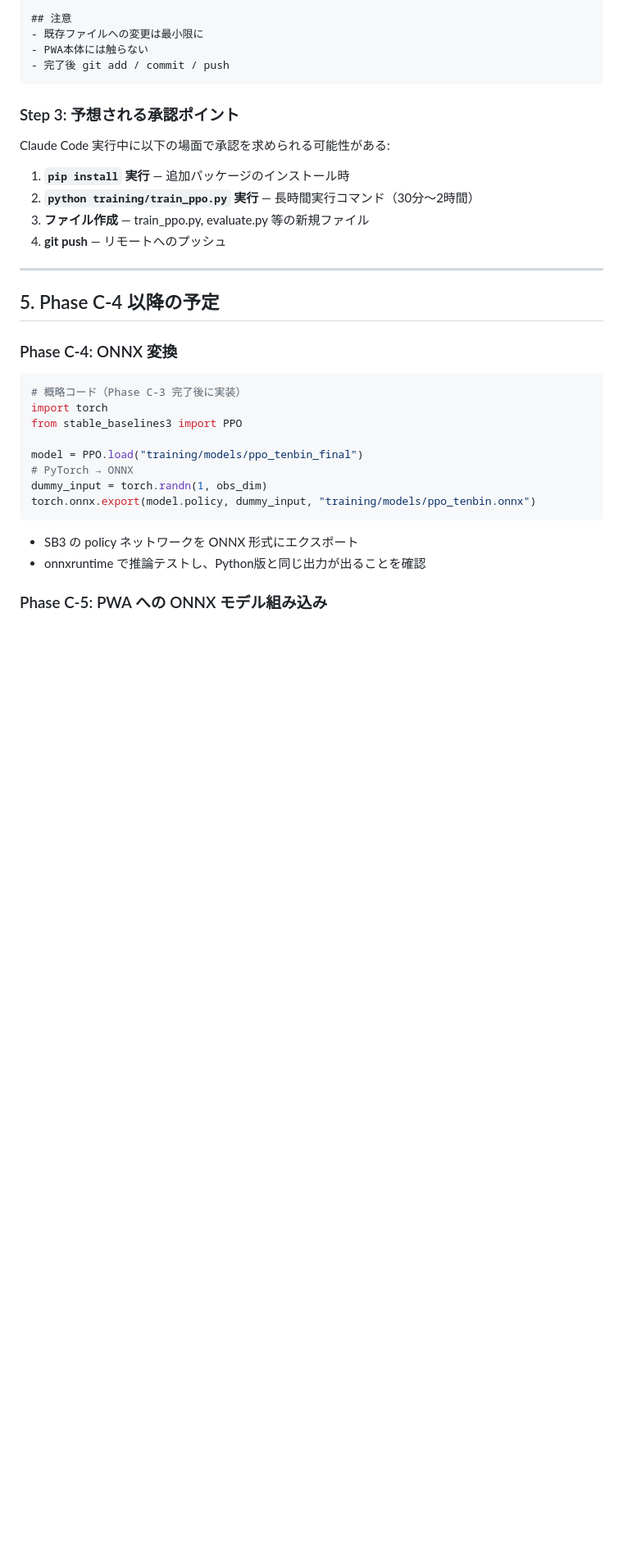
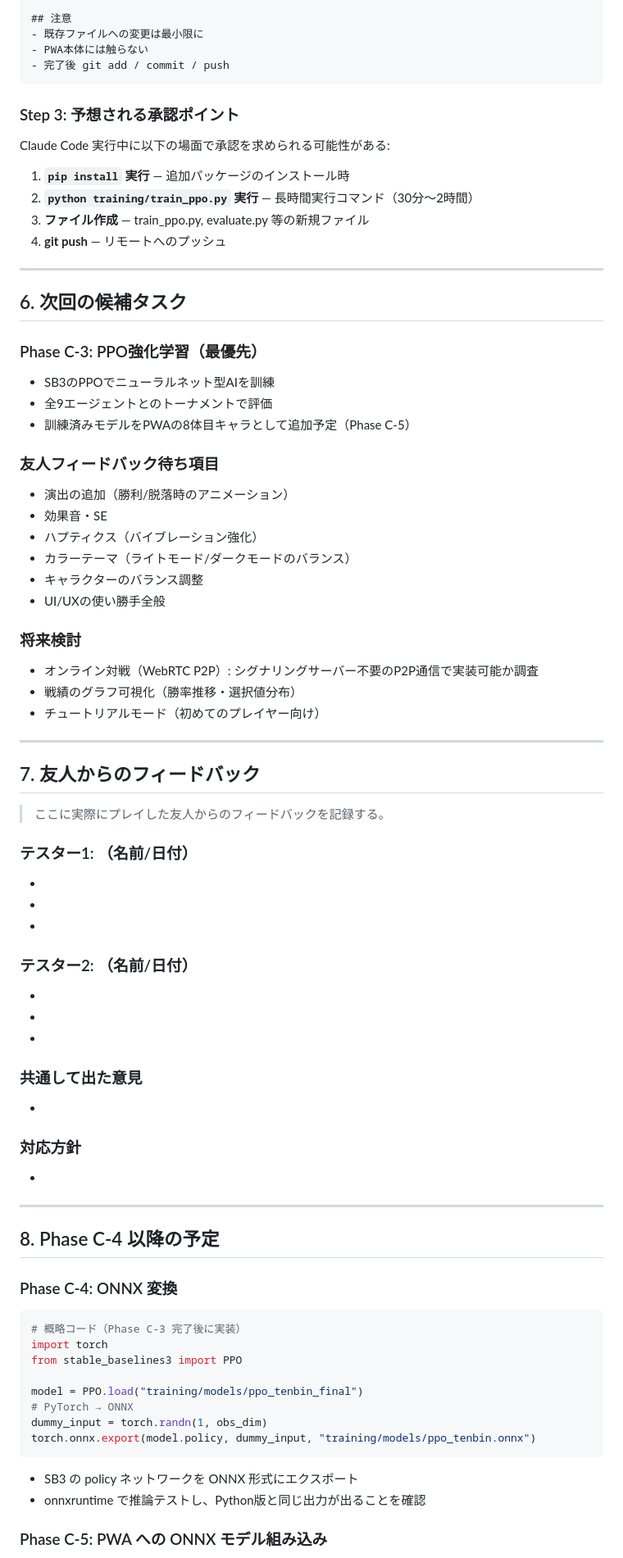
Before and after one commit to 7011yamazakyuuta-star/tenbin-rl, a Markdown page: RESUME.md, the part around one of its changes. Shown at 82% size. Rendered like a GitHub page; blank space fills up the shorter version.

```diff
--- a/RESUME.md
+++ b/RESUME.md
@@ -192,7 +235,51 @@ Claude Code 実行中に以下の場面で承認を求められる可能性が
 
 ---
 
-## 5. Phase C-4 以降の予定
+## 6. 次回の候補タスク
+
+### Phase C-3: PPO強化学習（最優先）
+- SB3のPPOでニューラルネット型AIを訓練
+- 全9エージェントとのトーナメントで評価
+- 訓練済みモデルをPWAの8体目キャラとして追加予定（Phase C-5）
+
+### 友人フィードバック待ち項目
+- 演出の追加（勝利/脱落時のアニメーション）
+- 効果音・SE
+- ハプティクス（バイブレーション強化）
+- カラーテーマ（ライトモード/ダークモードのバランス）
+- キャラクターのバランス調整
+- UI/UXの使い勝手全般
+
+### 将来検討
+- オンライン対戦（WebRTC P2P）: シグナリングサーバー不要のP2P通信で実装可能か調査
+- 戦績のグラフ可視化（勝率推移・選択値分布）
+- チュートリアルモード（初めてのプレイヤー向け）
+
+---
+
+## 7. 友人からのフィードバック
+
+> ここに実際にプレイした友人からのフィードバックを記録する。
+
+### テスター1: （名前/日付）
+-
+-
+-
+
+### テスター2: （名前/日付）
+-
+-
+-
+
+### 共通して出た意見
+-
+
+### 対応方針
+-
+
+---
+
+## 8. Phase C-4 以降の予定
 
 ### Phase C-4: ONNX 変換
 
```
Also changed, not shown: other parts of RESUME.md (+59 -15 lines).
